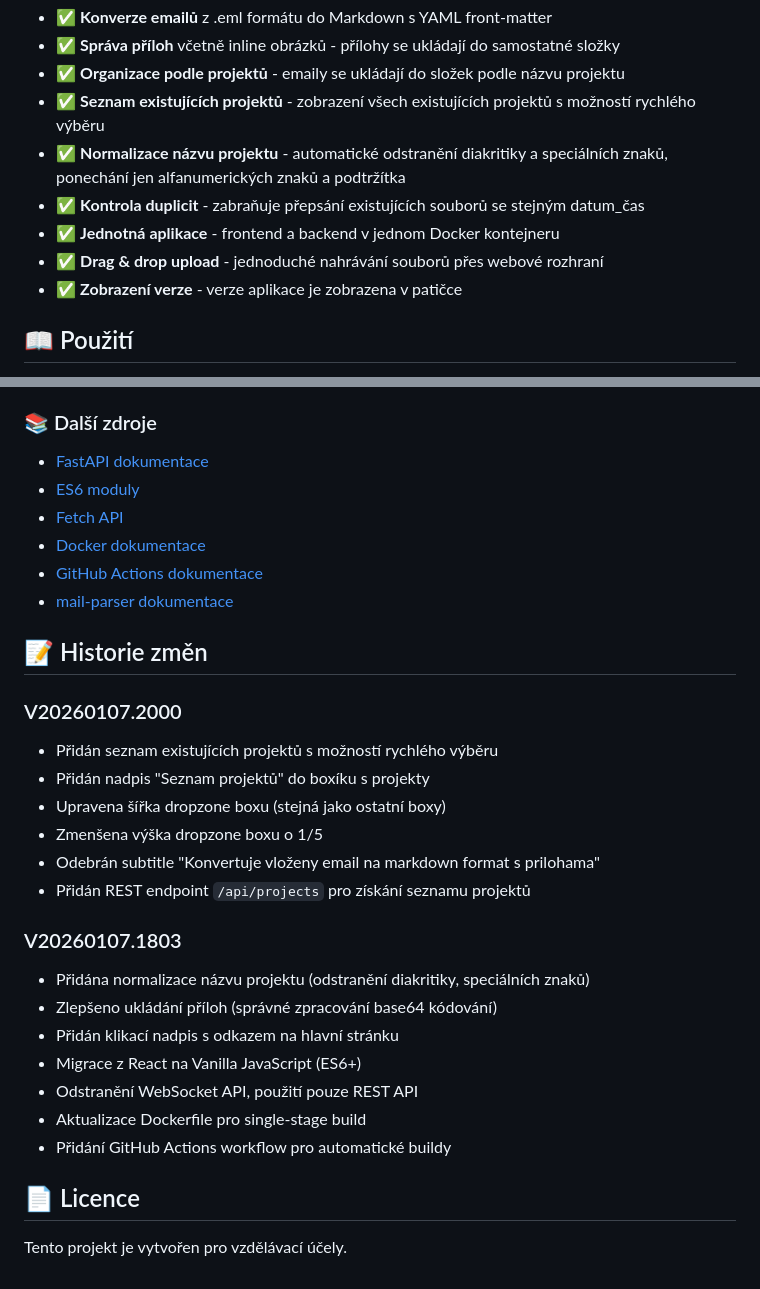
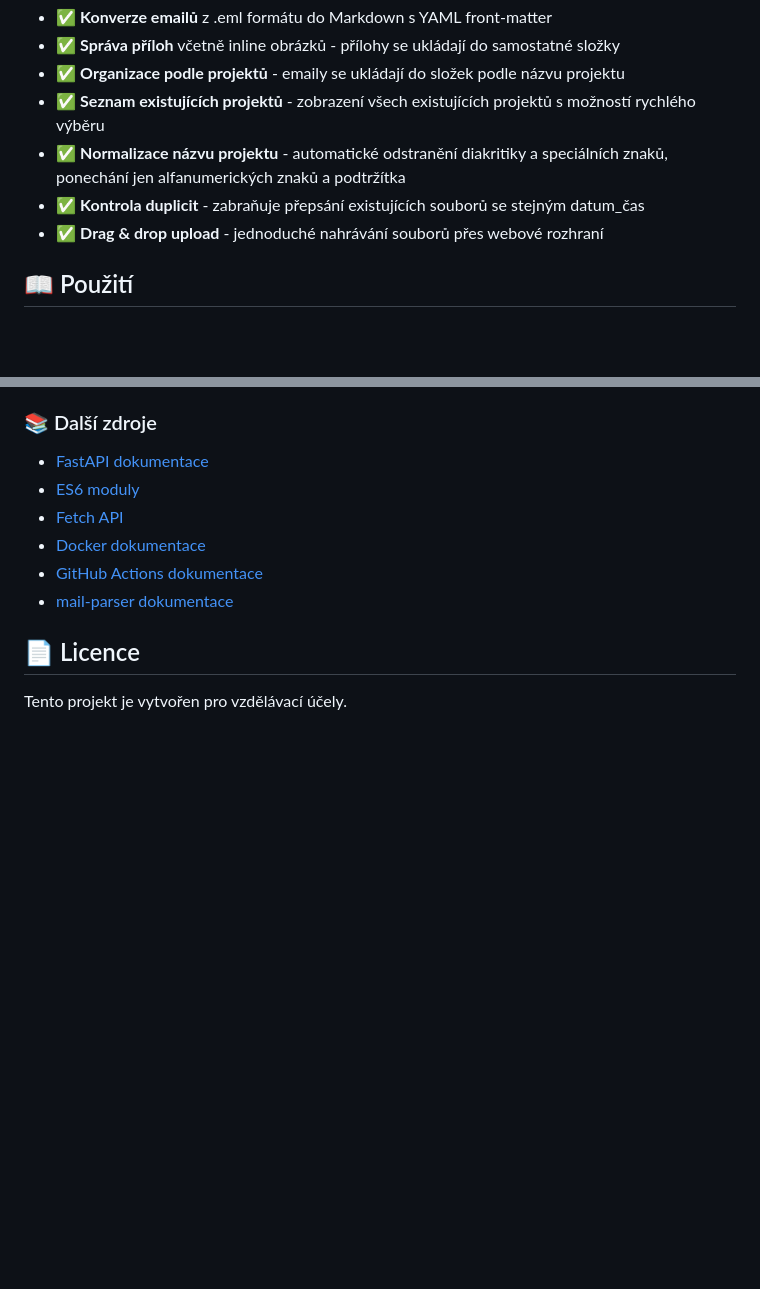
Before and after one commit to elvisek2020/web-convert_e-mail_to_markdown, a Markdown page: README.md, 2 parts joined by grey strips. Drawn GitHub-style; blank space fills up the shorter version.

Commit message:
Update README - remove history section and clean up features list

```diff
--- a/README.md
+++ b/README.md
@@ -16,9 +16,7 @@ Aplikace je určena pro uživatele, kteří potřebují systematicky archivovat
 - ✅ **Seznam existujících projektů** - zobrazení všech existujících projektů s možností rychlého výběru
 - ✅ **Normalizace názvu projektu** - automatické odstranění diakritiky a speciálních znaků, ponechání jen alfanumerických znaků a podtržítka
 - ✅ **Kontrola duplicit** - zabraňuje přepsání existujících souborů se stejným datum_čas
-- ✅ **Jednotná aplikace** - frontend a backend v jednom Docker kontejneru
 - ✅ **Drag & drop upload** - jednoduché nahrávání souborů přes webové rozhraní
-- ✅ **Zobrazení verze** - verze aplikace je zobrazena v patičce
 
 ## 📖 Použití
 
@@ -357,25 +355,6 @@ Aplikace používá **box-style komponenty** pro konzistentní vzhled:
 - [GitHub Actions dokumentace](https://docs.github.com/en/actions)
 - [mail-parser dokumentace](https://github.com/SpamScope/mail-parser)
 
-## 📝 Historie změn
-
-### V20260107.2000
-- Přidán seznam existujících projektů s možností rychlého výběru
-- Přidán nadpis "Seznam projektů" do boxíku s projekty
-- Upravena šířka dropzone boxu (stejná jako ostatní boxy)
-- Zmenšena výška dropzone boxu o 1/5
-- Odebrán subtitle "Konvertuje vloženy email na markdown format s prilohama"
-- Přidán REST endpoint `/api/projects` pro získání seznamu projektů
-
-### V20260107.1803
-- Přidána normalizace názvu projektu (odstranění diakritiky, speciálních znaků)
-- Zlepšeno ukládání příloh (správné zpracování base64 kódování)
-- Přidán klikací nadpis s odkazem na hlavní stránku
-- Migrace z React na Vanilla JavaScript (ES6+)
-- Odstranění WebSocket API, použití pouze REST API
-- Aktualizace Dockerfile pro single-stage build
-- Přidání GitHub Actions workflow pro automatické buildy
-
 ## 📄 Licence
 
 Tento projekt je vytvořen pro vzdělávací účely.
```
